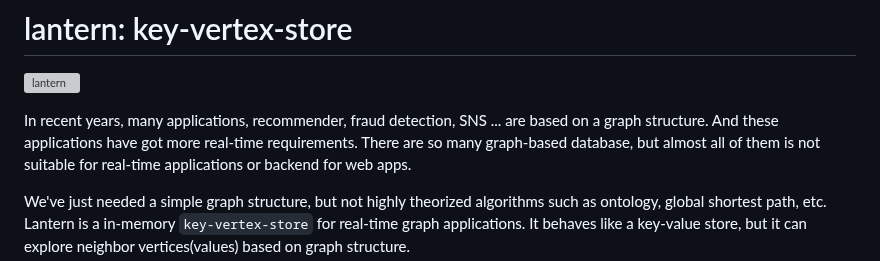
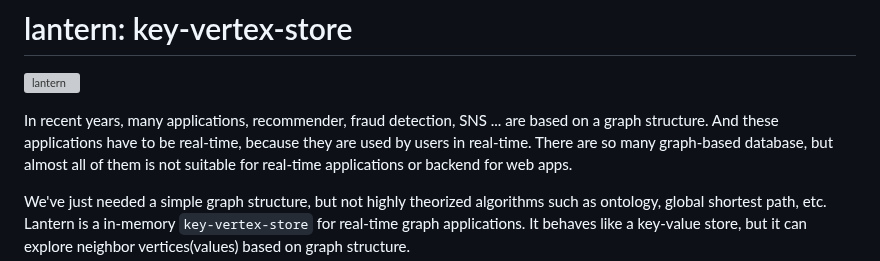
Before and after one commit to anaregdesign/lantern, a Markdown page: README.md, the part around the change. GitHub-like rendering; grey boxes are pictures that could not be loaded.

Commit message:
fix; readme

```diff
--- a/README.md
+++ b/README.md
@@ -3,7 +3,7 @@
 
 
 In recent years, many applications, recommender, fraud detection, SNS ... are based on a graph structure.
-And these applications have got more real-time requirements.
+And these applications have to be real-time, because they are used by users in real-time.
 There are so many graph-based database, but almost all of them is not suitable for real-time applications or backend for web apps.
 
 We've just needed a simple graph structure, but not highly theorized algorithms such as ontology, global shortest path, etc.
```
